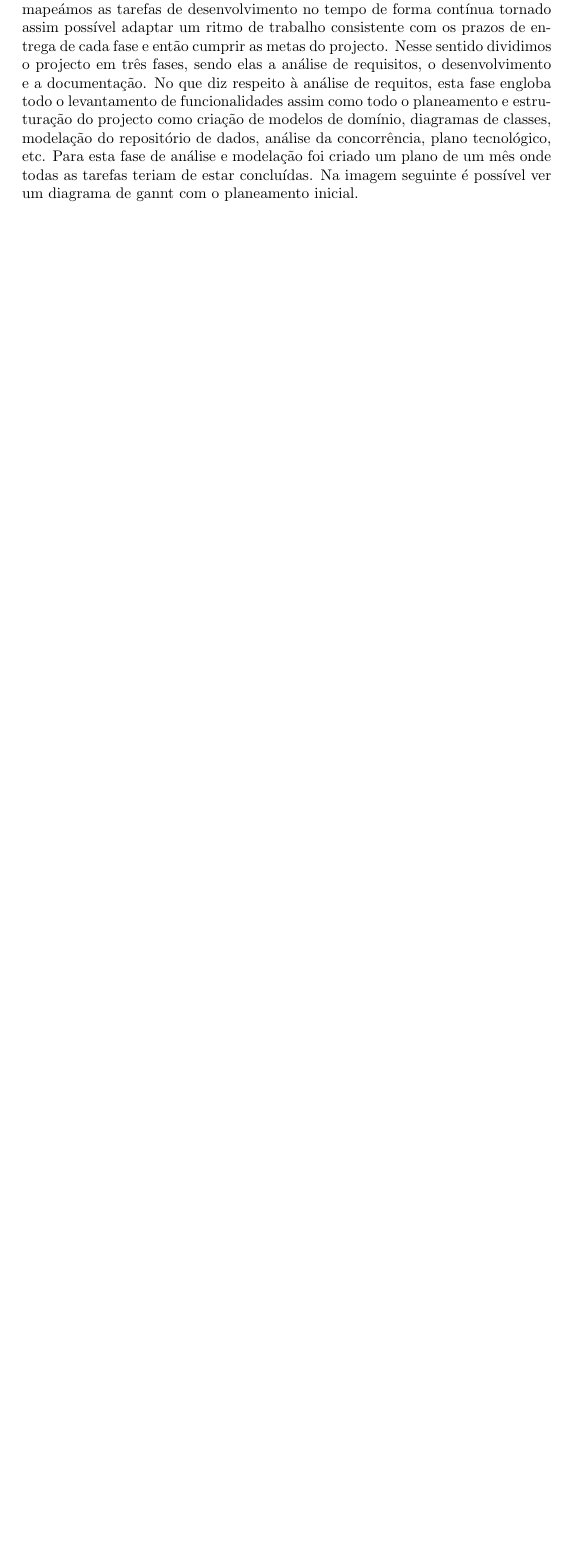
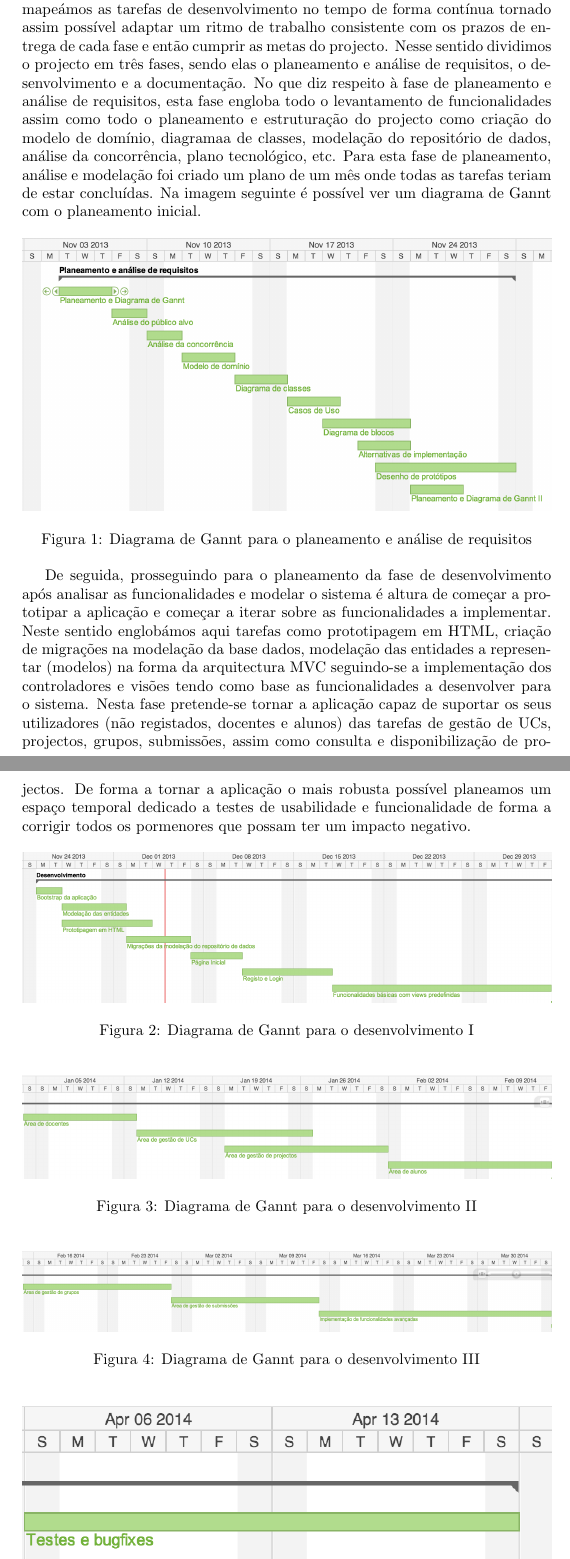
Before and after one commit to danielcarvalhopt/geretps, a LaTeX document (main.tex, which reads plano_de_trabalho.tex): part of page 3 of 4 before the commit and two parts of pages 3 and 4 of 5 after it, the two joined at a grey line, cut so that both start at the same text, the shorter picture padded with empty space. Compiled offline with pdfLaTeX.

Commit message:
Adiciona resto do texto e diagramas de Gannt

```diff
--- a/main.tex
+++ b/main.tex
@@ -2,6 +2,7 @@
 \usepackage[utf8x]{inputenc}
 \usepackage[portuges]{babel}
 \usepackage[svgnames]{xcolor}
+\usepackage{graphicx}
 
 \newcommand*{\plogo}{\fbox{$\mathcal{PL}$}}
 \newcommand*{\titleTH}{\begingroup
--- a/plano_de_trabalho.tex
+++ b/plano_de_trabalho.tex
@@ -2,12 +2,56 @@
 Tendo em conta a dimensão da aplicação foi criado um plano de trabalho onde mapeámos as tarefas
 de desenvolvimento no tempo de forma contínua tornado assim possível adaptar um ritmo de trabalho
 consistente com os prazos de entrega de cada fase e então cumprir as metas do projecto.
-Nesse sentido dividimos o projecto em três fases, sendo elas a análise de requisitos, o
+Nesse sentido dividimos o projecto em três fases, sendo elas o planeamento e análise de requisitos, o
 desenvolvimento e a documentação.
-No que diz respeito à análise de requitos, esta fase engloba todo o levantamento
+No que diz respeito à fase de planeamento e análise de requisitos, esta fase engloba todo o levantamento
 de funcionalidades assim como todo o planeamento e estruturação do projecto como
-criação de modelos de domínio, diagramas de classes, modelação do repositório de dados,
+criação do modelo de domínio, diagramaa de classes, modelação do repositório de dados,
 análise da concorrência, plano tecnológico, etc.
-Para esta fase de análise e modelação foi criado um plano de um mês onde todas as tarefas
-teriam de estar concluídas. Na imagem seguinte é possível ver um diagrama de gannt com
+Para esta fase de planeamento, análise e modelação foi criado um plano de um mês onde todas as tarefas
+teriam de estar concluídas. Na imagem seguinte é possível ver um diagrama de Gannt com
 o planeamento inicial.
+
+
+
+\begin{figure}[htbp]
+	\centering
+	\includegraphics[width=1\textwidth]{images/plano_trabalho_1.png}
+ 	\caption{Diagrama de Gannt para o planeamento e análise de requisitos}
+ 	\label{fig: workplan1}
+\end{figure}
+
+
+De seguida, prosseguindo para o planeamento da fase de desenvolvimento após
+analisar as funcionalidades e modelar o sistema  é altura de começar a
+prototipar a aplicação e começar a iterar sobre as funcionalidades a
+implementar. Neste sentido englobámos aqui tarefas como prototipagem em HTML,
+criação de migrações na modelação da base dados, modelação das entidades a
+representar (modelos) na forma da arquitectura MVC seguindo-se a implementação dos
+controladores e visões tendo como base as funcionalidades a desenvolver para o
+sistema.  Nesta fase pretende-se tornar a aplicação capaz de suportar os seus
+utilizadores (não registados, docentes e alunos) das tarefas de gestão de UCs,
+projectos, grupos, submissões, assim como consulta e disponibilização de
+projectos. De forma a tornar a aplicação o mais robusta possível planeamos um
+espaço temporal dedicado a testes de usabilidade e funcionalidade de forma a
+corrigir todos os pormenores que possam ter um impacto negativo.
+
+
+\begin{figure}[htbp]
+	\centering
+	\includegraphics[width=1\textwidth]{images/plano_trabalho_2.png}
+ 	\caption{Diagrama de Gannt para o desenvolvimento I}
+ 	\label{fig: workplan2}
+\end{figure}
+
+\begin{figure}[htbp]
+	\centering
+	\includegraphics[width=1\textwidth]{images/plano_trabalho_3.png}
+ 	\caption{Diagrama de Gannt para o desenvolvimento II}
+ 	\label{fig: workplan3}
+\end{figure}
+
+\begin{figure}[htbp]
+	\centering
+	\includegraphics[width=1\textwidth]{images/plano_trabalho_4.png}
+ 	\caption{Diagrama de Gannt para o desenvolvimento III}
```
Also changed, not shown: images/plano_trabalho_1.png (added), images/plano_trabalho_2.png (added), images/plano_trabalho_3.png (added), images/plano_trabalho_4.png (added), images/plano_trabalho_5.png (added), plano_de_trabalho.tex (18 more changed lines), 1 other file.
